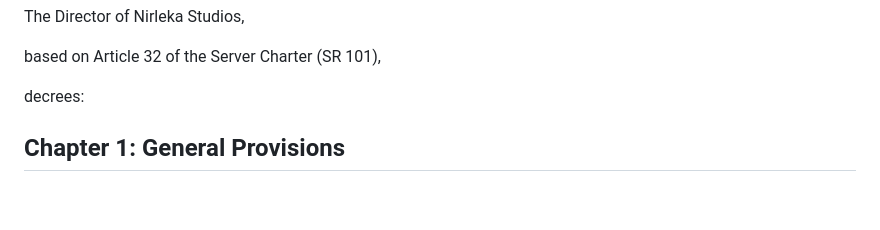
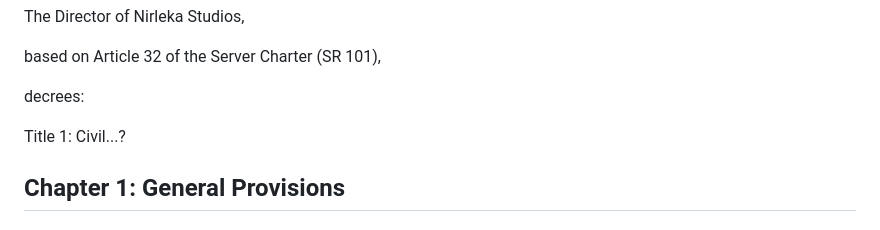
Before and after one commit to Nirleka-Studio/discord-lex, a Markdown page: sr/2-civil-and-public/210-public-code.md, the part around one of its changes. GitHub-like rendering; blank space fills up the shorter version.

```diff
--- a/sr/2-civil-and-public/210-public-code.md
+++ b/sr/2-civil-and-public/210-public-code.md
@@ -45,6 +45,8 @@ The Director of Nirleka Studios,
 based on Article 32 of the Server Charter (SR 101),
 
 decrees:
+
+Title 1: Civil...?
 
 ## Chapter 1: General Provisions
 
```
Also changed, not shown: other parts of sr/2-civil-and-public/210-public-code.md (+80 -4 lines).
